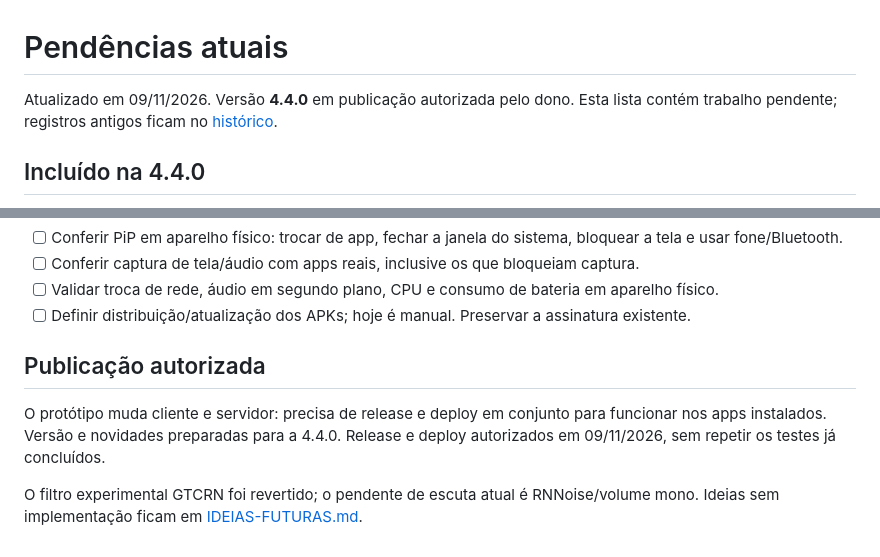
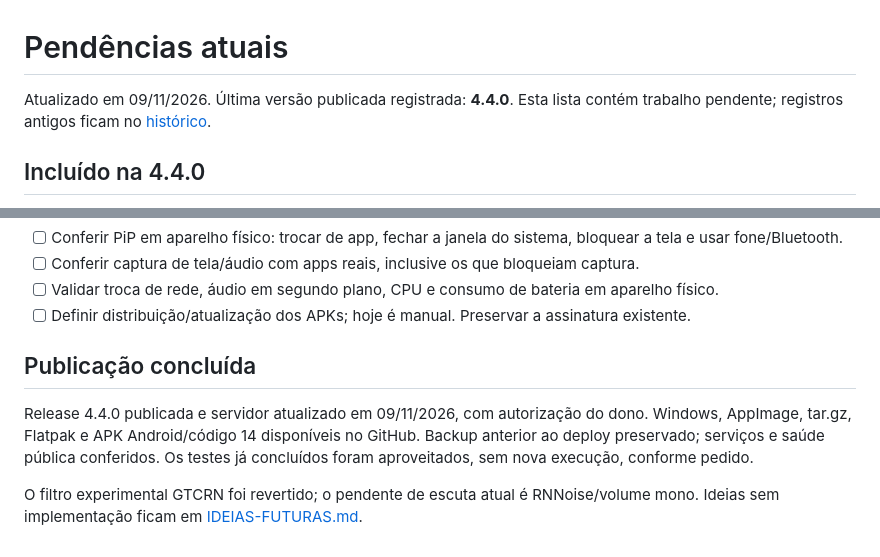
Before and after one commit to Castzzz/telinha, a Markdown page: docs/PENDENCIAS.md, 2 parts joined by grey strips. Drawn GitHub-style.

```diff
--- a/docs/PENDENCIAS.md
+++ b/docs/PENDENCIAS.md
@@ -1,6 +1,6 @@
 # Pendências atuais
 
-Atualizado em 09/11/2026. Versão **4.4.0** em publicação autorizada pelo dono.
+Atualizado em 09/11/2026. Última versão publicada registrada: **4.4.0**.
 Esta lista contém trabalho pendente; registros antigos ficam no [histórico](historico/PENDENCIAS.md).
 
 ## Incluído na 4.4.0
@@ -51,11 +51,12 @@ Branch `prototipo/presenca-e-atividades`, baseada na `main`, com as alterações
 - [ ] Validar troca de rede, áudio em segundo plano, CPU e consumo de bateria em aparelho físico.
 - [ ] Definir distribuição/atualização dos APKs; hoje é manual. Preservar a assinatura existente.
 
-## Publicação autorizada
+## Publicação concluída
 
-O protótipo muda cliente e servidor: precisa de release e deploy em conjunto para funcionar
-nos apps instalados. Versão e novidades preparadas para a 4.4.0.
-Release e deploy autorizados em 09/11/2026, sem repetir os testes já concluídos.
+Release 4.4.0 publicada e servidor atualizado em 09/11/2026, com autorização do dono.
+Windows, AppImage, tar.gz, Flatpak e APK Android/código 14 disponíveis no GitHub.
+Backup anterior ao deploy preservado; serviços e saúde pública conferidos. Os testes
+já concluídos foram aproveitados, sem nova execução, conforme pedido.
 
 O filtro experimental GTCRN foi revertido; o pendente de escuta atual é RNNoise/volume mono.
 Ideias sem implementação ficam em [IDEIAS-FUTURAS.md](IDEIAS-FUTURAS.md).
```
Also changed, not shown: docs/PROJETO.md (+24 -1 lines).
